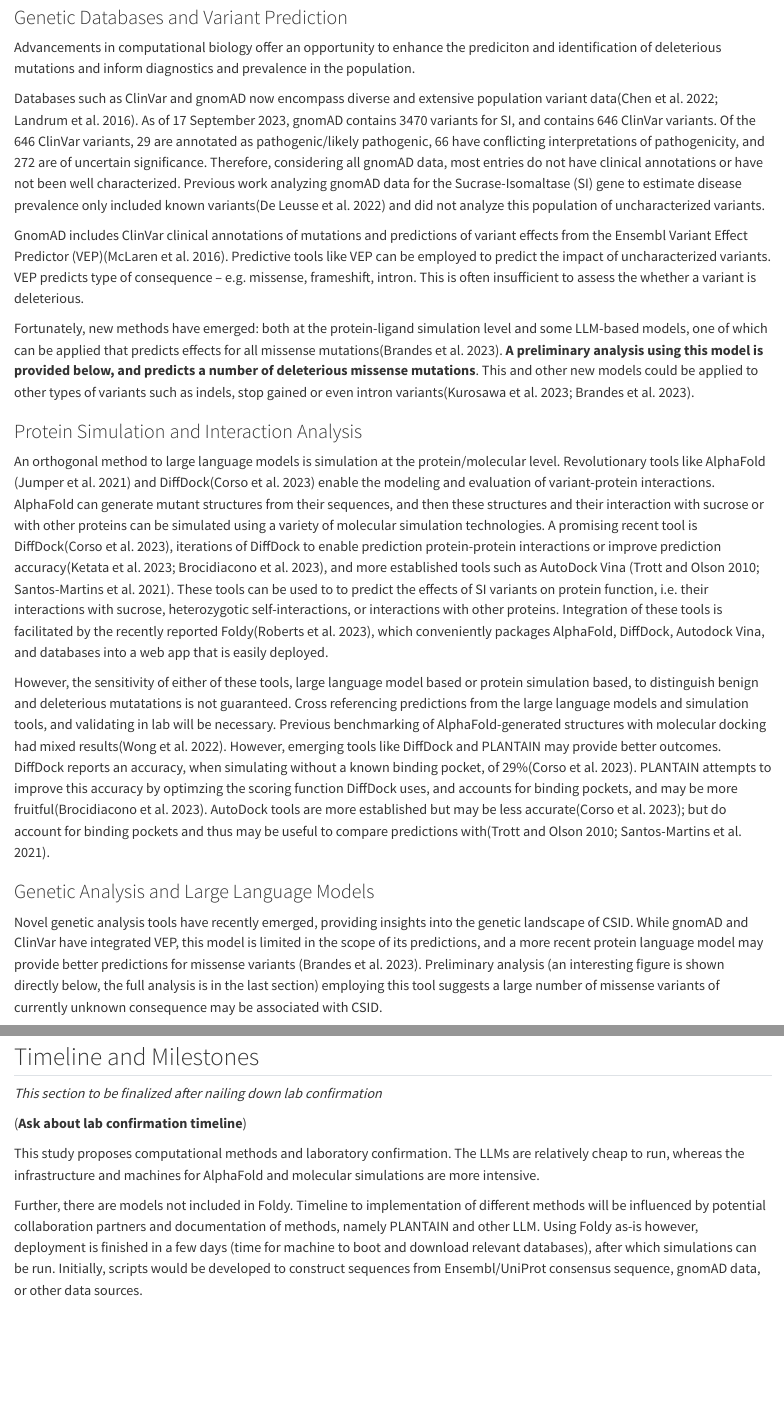
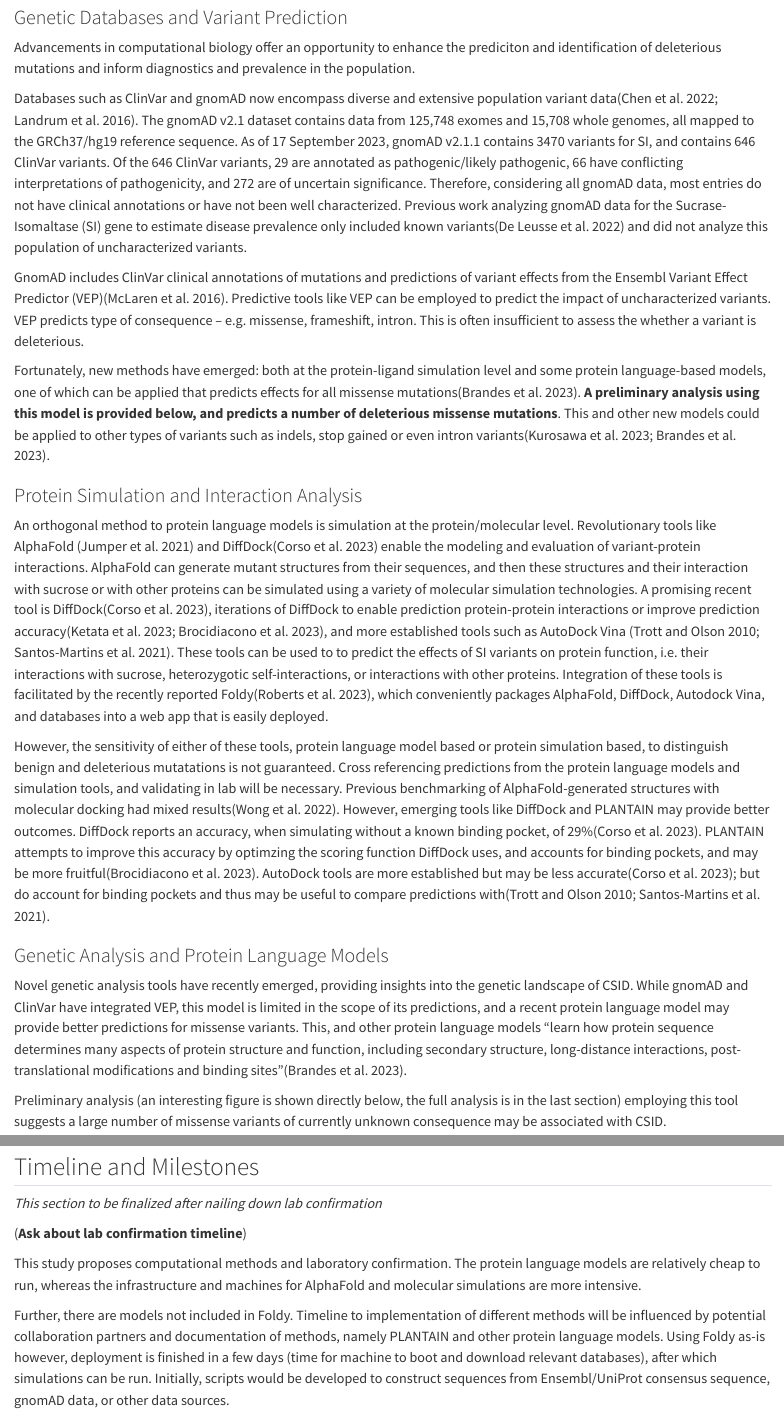
Before and after one commit to patimus-prime/csid_grant, a Quarto document (grant.qmd): the page in a window 1100 px wide, from 750 px down, and a second part further down, joined at a grey line. Rendered offline with R 4.5, knitr and Pandoc in place of Quarto, with nearby package versions; some code elsewhere in the file could not run offline.

Commit message:
final commit before sharing. WHEW!

```diff
--- a/_publish.yml
+++ /dev/null
@@ -1,4 +0,0 @@
-- source: project
-  netlify:
-    - id: "207ad155-7a3b-4ae9-992a-d45256f95515"
-      url: "https://csidgrant.netlify.app"
--- a/grant.qmd
+++ b/grant.qmd
@@ -37,21 +40,23 @@ In addition, recent findings indicate that the clinical presentation of CSID sha
 ### Genetic Databases and Variant Prediction
 Advancements in computational biology offer an opportunity to enhance the prediciton and identification of deleterious mutations and inform diagnostics and prevalence in the population.
 
-Databases such as ClinVar and gnomAD now encompass diverse and extensive population variant data[@chenGenomewideMutationalConstraint2022; @landrumClinVarPublicArchive2016]. As of 17 September 2023, gnomAD contains 3470 variants for SI, and contains 646 ClinVar variants. Of the 646 ClinVar variants, 29 are annotated as pathogenic/likely pathogenic, 66 have conflicting interpretations of pathogenicity, and 272 are of uncertain significance. Therefore, considering all gnomAD data, most entries do not have clinical annotations or have not been well characterized. Previous work analyzing gnomAD data for the Sucrase-Isomaltase (SI) gene to estimate disease prevalence only included known variants[@deleusseEstimatingPrevalenceCongenital2022] and did not analyze this population of uncharacterized variants.
+Databases such as ClinVar and gnomAD now encompass diverse and extensive population variant data[@chenGenomewideMutationalConstraint2022; @landrumClinVarPublicArchive2016]. The gnomAD v2.1 dataset contains data from 125,748 exomes and 15,708 whole genomes, all mapped to the GRCh37/hg19 reference sequence. As of 17 September 2023, gnomAD v2.1.1 contains 3470 variants for SI, and contains 646 ClinVar variants. Of the 646 ClinVar variants, 29 are annotated as pathogenic/likely pathogenic, 66 have conflicting interpretations of pathogenicity, and 272 are of uncertain significance. Therefore, considering all gnomAD data, most entries do not have clinical annotations or have not been well characterized. Previous work analyzing gnomAD data for the Sucrase-Isomaltase (SI) gene to estimate disease prevalence only included known variants[@deleusseEstimatingPrevalenceCongenital2022] and did not analyze this population of uncharacterized variants.
 
 GnomAD includes ClinVar clinical annotations of mutations and predictions of variant effects from the Ensembl Variant Effect Predictor (VEP)[@mclarenEnsemblVariantEffect2016]. Predictive tools like VEP can be employed to predict the impact of uncharacterized variants. VEP predicts type of consequence -- e.g. missense, frameshift, intron. This is often insufficient to assess the whether a variant is deleterious.
 
-Fortunately, new methods have emerged: both at the protein-ligand simulation level and some LLM-based models, one of which can be applied that predicts effects for all missense mutations[@brandesGenomewidePredictionDisease2023]. **A preliminary analysis using this model is provided below, and predicts a number of deleterious missense mutations**. This and other new models could be applied to other types of variants such as indels, stop gained or even intron variants[@kurosawaPDIVASPathogenicityPredictor2023; @brandesGenomewidePredictionDisease2023].
+Fortunately, new methods have emerged: both at the protein-ligand simulation level and some protein language-based models, one of which can be applied that predicts effects for all missense mutations[@brandesGenomewidePredictionDisease2023]. **A preliminary analysis using this model is provided below, and predicts a number of deleterious missense mutations**. This and other new models could be applied to other types of variants such as indels, stop gained or even intron variants[@kurosawaPDIVASPathogenicityPredictor2023; @brandesGenomewidePredictionDisease2023].
 
 
 ### Protein Simulation and Interaction Analysis
-An orthogonal method to large language models is simulation at the protein/molecular level. Revolutionary tools like AlphaFold [@jumperHighlyAccurateProtein2021] and DiffDock[@corsoDiffDockDiffusionSteps2023] enable the modeling and evaluation of variant-protein interactions. AlphaFold can generate mutant structures from their sequences, and then these structures and their interaction with sucrose or with other proteins can be simulated using a variety of molecular simulation technologies. A promising recent tool is DiffDock[@corsoDiffDockDiffusionSteps2023], iterations of DiffDock to enable prediction protein-protein interactions or improve prediction accuracy[@ketataDiffDockPPRigidProteinProtein2023; @brocidiaconoPLANTAINDiffusioninspiredPose2023], and more established tools such as AutoDock Vina [@trottAutoDockVinaImproving2010; @santos-martinsAcceleratingAutoDock4GPUs2021]. These tools can be used to to predict the effects of SI variants on protein function, i.e. their interactions with sucrose, heterozygotic self-interactions, or interactions with other proteins. Integration of these tools is facilitated by the recently reported Foldy[@robertsFoldyWebApplication2023], which conveniently packages AlphaFold, DiffDock, Autodock Vina, and databases into a web app that is easily deployed.
+An orthogonal method to protein language models is simulation at the protein/molecular level. Revolutionary tools like AlphaFold [@jumperHighlyAccurateProtein2021] and DiffDock[@corsoDiffDockDiffusionSteps2023] enable the modeling and evaluation of variant-protein interactions. AlphaFold can generate mutant structures from their sequences, and then these structures and their interaction with sucrose or with other proteins can be simulated using a variety of molecular simulation technologies. A promising recent tool is DiffDock[@corsoDiffDockDiffusionSteps2023], iterations of DiffDock to enable prediction protein-protein interactions or improve prediction accuracy[@ketataDiffDockPPRigidProteinProtein2023; @brocidiaconoPLANTAINDiffusioninspiredPose2023], and more established tools such as AutoDock Vina [@trottAutoDockVinaImproving2010; @santos-martinsAcceleratingAutoDock4GPUs2021]. These tools can be used to to predict the effects of SI variants on protein function, i.e. their interactions with sucrose, heterozygotic self-interactions, or interactions with other proteins. Integration of these tools is facilitated by the recently reported Foldy[@robertsFoldyWebApplication2023], which conveniently packages AlphaFold, DiffDock, Autodock Vina, and databases into a web app that is easily deployed.
 
-However, the sensitivity of either of these tools, large language model based or protein simulation based, to distinguish benign and deleterious mutatations is not guaranteed. Cross referencing predictions from the large language models and simulation tools, and validating in lab will be necessary. Previous benchmarking of AlphaFold-generated structures with molecular docking had mixed results[@wongBenchmarkingAlphaFoldenabledMolecular2022]. However, emerging  tools like DiffDock and PLANTAIN may provide better outcomes. DiffDock reports an accuracy, when simulating without a known binding pocket, of 29%[@corsoDiffDockDiffusionSteps2023]. PLANTAIN attempts to improve this accuracy by optimzing the scoring function DiffDock uses, and accounts for binding pockets, and may be more fruitful[@brocidiaconoPLANTAINDiffusioninspiredPose2023]. AutoDock tools are more established but may be less accurate[@corsoDiffDockDiffusionSteps2023]; but do account for binding pockets and thus may be useful to compare predictions with[@trottAutoDockVinaImproving2010; @santos-martinsAcceleratingAutoDock4GPUs2021].
+However, the sensitivity of either of these tools, protein language model based or protein simulation based, to distinguish benign and deleterious mutatations is not guaranteed. Cross referencing predictions from the protein language models and simulation tools, and validating in lab will be necessary. Previous benchmarking of AlphaFold-generated structures with molecular docking had mixed results[@wongBenchmarkingAlphaFoldenabledMolecular2022]. However, emerging  tools like DiffDock and PLANTAIN may provide better outcomes. DiffDock reports an accuracy, when simulating without a known binding pocket, of 29%[@corsoDiffDockDiffusionSteps2023]. PLANTAIN attempts to improve this accuracy by optimzing the scoring function DiffDock uses, and accounts for binding pockets, and may be more fruitful[@brocidiaconoPLANTAINDiffusioninspiredPose2023]. AutoDock tools are more established but may be less accurate[@corsoDiffDockDiffusionSteps2023]; but do account for binding pockets and thus may be useful to compare predictions with[@trottAutoDockVinaImproving2010; @santos-martinsAcceleratingAutoDock4GPUs2021].
 
-### Genetic Analysis and Large Language Models
-Novel genetic analysis tools have recently emerged, providing insights into the genetic landscape of CSID. While gnomAD and ClinVar have integrated VEP, this model is limited in the scope of its predictions, and a more recent protein language model may provide better predictions for missense variants
-[@brandesGenomewidePredictionDisease2023]. Preliminary analysis (an interesting figure is shown directly below, the full analysis is in the last section) employing this tool suggests a large number of missense variants of currently unknown consequence may be associated with CSID.
+### Genetic Analysis and Protein Language Models
+Novel genetic analysis tools have recently emerged, providing insights into the genetic landscape of CSID. While gnomAD and ClinVar have integrated VEP, this model is limited in the scope of its predictions, and a recent protein language model may provide better predictions for missense variants. This, and other protein language models "learn how protein sequence determines many aspects of protein structure and function, including secondary structure, long-distance interactions, post-translational modifications and binding sites"[@brandesGenomewidePredictionDisease2023].
+
+
+Preliminary analysis (an interesting figure is shown directly below, the full analysis is in the last section) employing this tool suggests a large number of missense variants of currently unknown consequence may be associated with CSID.
 
 <!-- This analysis can be cross-referenced with data from ClinVar, gnomAD, molecular simulations, and lab confirmation. By combining these diverse data sources, a more comprehensive picture of CSID's associated mutations and potential prevalence can be developed. -->
 
@@ -254,9 +259,9 @@ The scope of the final project will dictate how many variants are run and the im
 
 (**Ask about lab confirmation timeline**)
 
-This study proposes computational methods and laboratory confirmation. The LLMs are relatively cheap to run, whereas the infrastructure and machines for AlphaFold and molecular simulations are more intensive.
+This study proposes computational methods and laboratory confirmation. The protein language models are relatively cheap to run, whereas the infrastructure and machines for AlphaFold and molecular simulations are more intensive.
 
-Further, there are models not included in Foldy. Timeline to implementation of different methods will be influenced by potential collaboration partners and documentation of methods, namely PLANTAIN and other LLM. Using Foldy as-is however, deployment is finished in a few days (time for machine to boot and download relevant databases), after which simulations can be run. Initially, scripts would be developed to construct sequences from Ensembl/UniProt consensus sequence, gnomAD data, or other data sources.
+Further, there are models not included in Foldy. Timeline to implementation of different methods will be influenced by potential collaboration partners and documentation of methods, namely PLANTAIN and other protein language models. Using Foldy as-is however, deployment is finished in a few days (time for machine to boot and download relevant databases), after which simulations can be run. Initially, scripts would be developed to construct sequences from Ensembl/UniProt consensus sequence, gnomAD data, or other data sources.
 
 Laboratory confirmation can occur after all results have been generated, or after smaller bolus runs of the simulations. This strategy may be superior to inform model optimization and feasibility.
 
```
Also changed, not shown: grant.qmd (11 more changed lines), 2 other files.
